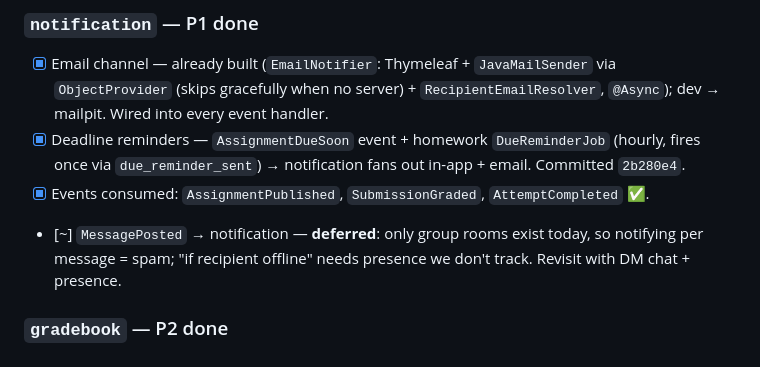
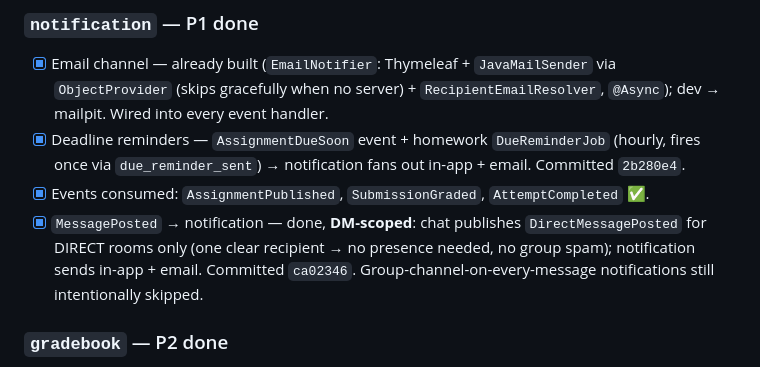
Before and after one commit to fedotiuk-dm/CodillasStudyPlatform, a Markdown page: docs/architecture/roadmap.md, the part around the change. Drawn GitHub-style.

Commit message:
docs(roadmap): MessagePosted→notification closed (DM-scoped)

```diff
--- a/docs/architecture/roadmap.md
+++ b/docs/architecture/roadmap.md
@@ -86,7 +86,7 @@ This is the central missing piece; most of the roadmap below depends on it.
 - [x] Email channel — already built (`EmailNotifier`: Thymeleaf + `JavaMailSender` via `ObjectProvider` (skips gracefully when no server) + `RecipientEmailResolver`, `@Async`); dev → mailpit. Wired into every event handler.
 - [x] Deadline reminders — `AssignmentDueSoon` event + homework `DueReminderJob` (hourly, fires once via `due_reminder_sent`) → notification fans out in-app + email. Committed `2b280e4`.
 - [x] Events consumed: `AssignmentPublished`, `SubmissionGraded`, `AttemptCompleted` ✅.
-- [~] `MessagePosted` → notification — **deferred**: only group rooms exist today, so notifying per message = spam; "if recipient offline" needs presence we don't track. Revisit with DM chat + presence.
+- [x] `MessagePosted` → notification — done, **DM-scoped**: chat publishes `DirectMessagePosted` for DIRECT rooms only (one clear recipient → no presence needed, no group spam); notification sends in-app + email. Committed `ca02346`. Group-channel-on-every-message notifications still intentionally skipped.
 
 ### `gradebook` — P2 done
 - [x] Read model is event-fed (`GradebookEventListener` consumes `SubmissionGraded` + `AttemptCompleted`). Attendance is not a grade source.
```
